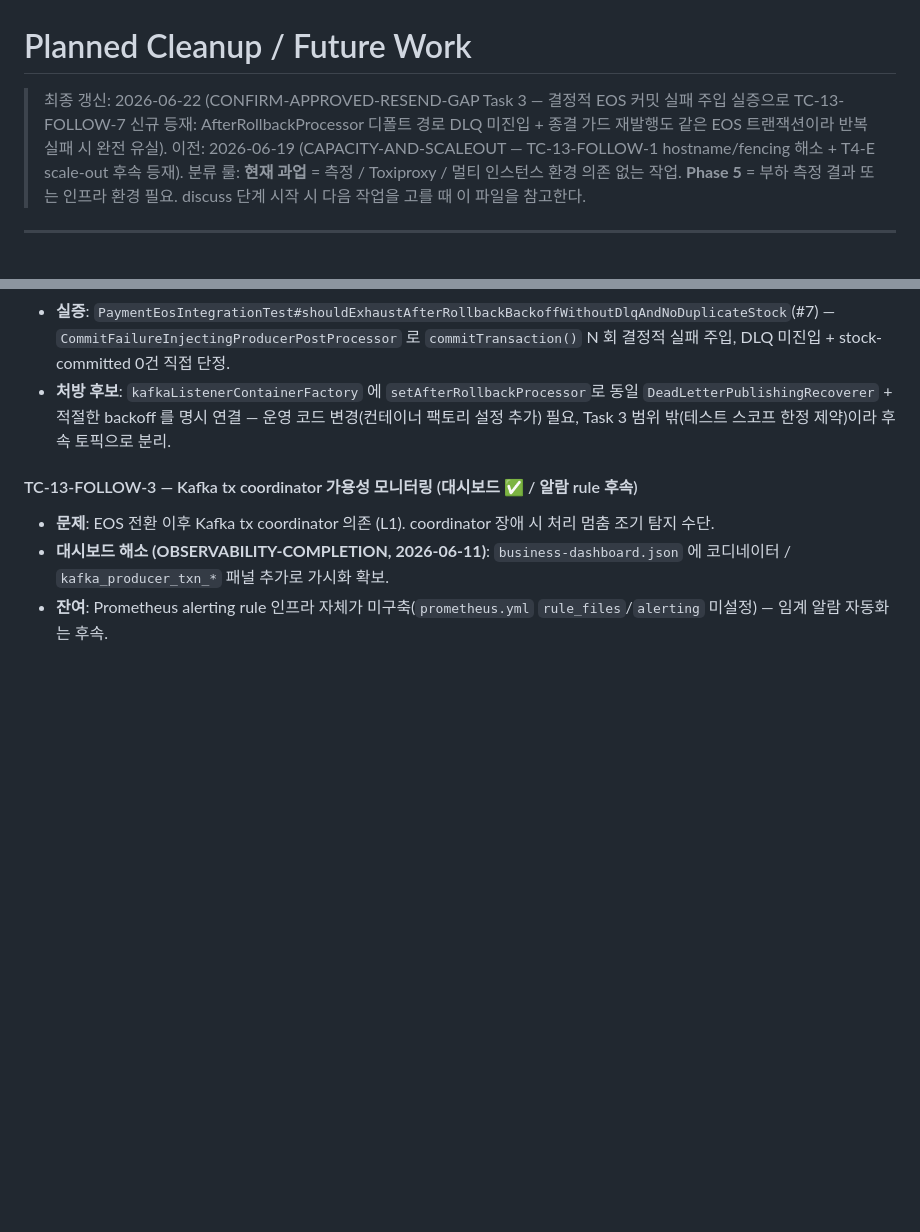
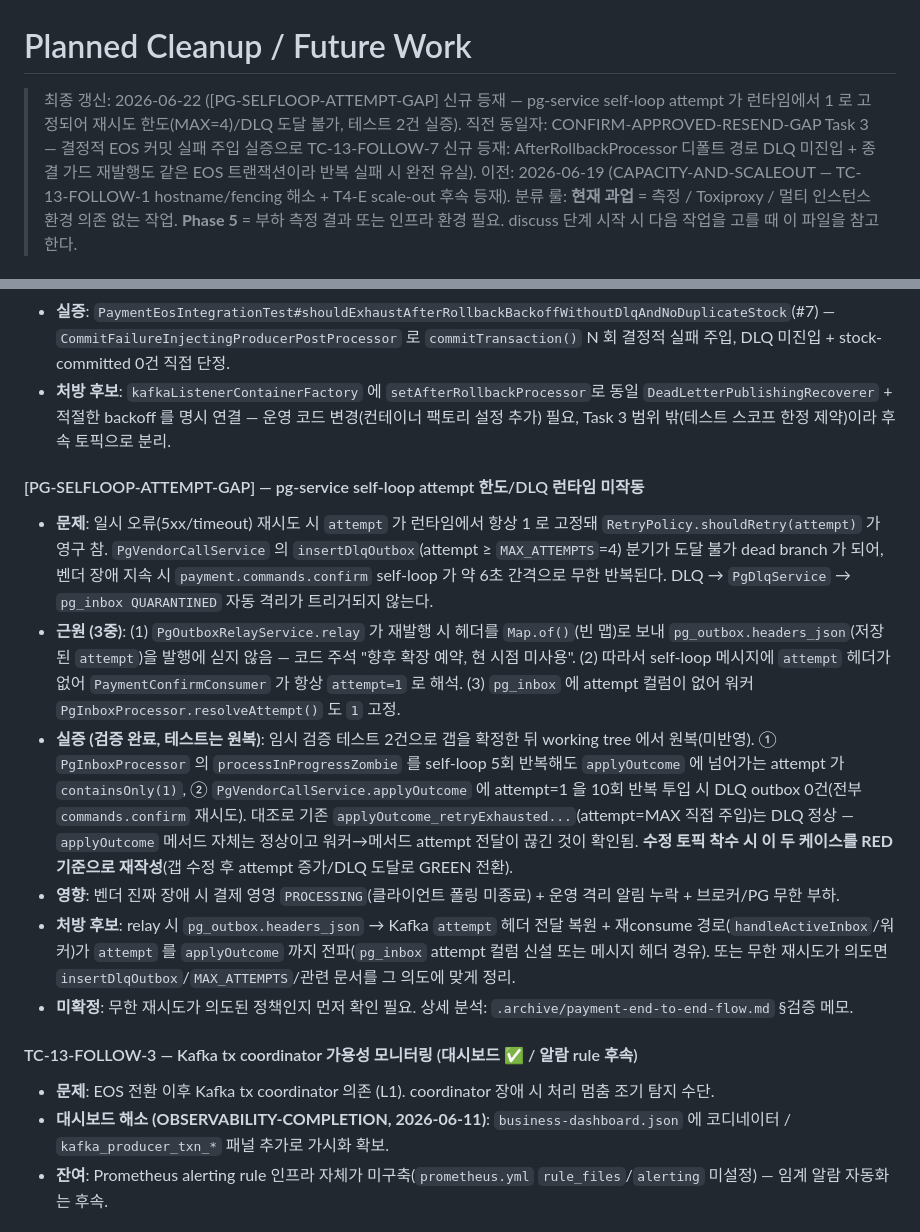
Before and after one commit to hyoguoo/payment-platform, a Markdown page: docs/context/TODOS.md, 2 parts joined by grey strips. Drawn GitHub-style; blank space fills up the shorter version.

Commit message:
docs: pg self-loop attempt 한도/DLQ 미작동 후속 등재
PG-SELFLOOP-ATTEMPT-GAP — 일시 오류 재시도 시 attempt 가 런타임에서
1 로 고정돼 재시도 한도(MAX=4)/DLQ 도달 불가, self-loop 무한 반복.
근원 3중(relay 헤더 빈 맵 발행 / attempt 헤더 부재 / pg_inbox attempt
컬럼 부재) + 실증 2건(테스트 원복) + 처방 후보를 TODOS.md 에 등재.

Co-Authored-By: Claude Opus 4.8 <noreply@anthropic.com>
Claude-Session: https://claude.ai/code/session_01DPnEBBPQYP7ieMikpzJGmU

```diff
--- a/docs/context/TODOS.md
+++ b/docs/context/TODOS.md
@@ -1,6 +1,6 @@
 # Planned Cleanup / Future Work
 
-> 최종 갱신: 2026-06-22 (CONFIRM-APPROVED-RESEND-GAP Task 3 — 결정적 EOS 커밋 실패 주입 실증으로 TC-13-FOLLOW-7 신규 등재: AfterRollbackProcessor 디폴트 경로 DLQ 미진입 + 종결 가드 재발행도 같은 EOS 트랜잭션이라 반복 실패 시 완전 유실). 이전: 2026-06-19 (CAPACITY-AND-SCALEOUT — TC-13-FOLLOW-1 hostname/fencing 해소 + T4-E scale-out 후속 등재).
+> 최종 갱신: 2026-06-22 ([PG-SELFLOOP-ATTEMPT-GAP] 신규 등재 — pg-service self-loop attempt 가 런타임에서 1 로 고정되어 재시도 한도(MAX=4)/DLQ 도달 불가, 테스트 2건 실증). 직전 동일자: CONFIRM-APPROVED-RESEND-GAP Task 3 — 결정적 EOS 커밋 실패 주입 실증으로 TC-13-FOLLOW-7 신규 등재: AfterRollbackProcessor 디폴트 경로 DLQ 미진입 + 종결 가드 재발행도 같은 EOS 트랜잭션이라 반복 실패 시 완전 유실). 이전: 2026-06-19 (CAPACITY-AND-SCALEOUT — TC-13-FOLLOW-1 hostname/fencing 해소 + T4-E scale-out 후속 등재).
 > 분류 룰: **현재 과업** = 측정 / Toxiproxy / 멀티 인스턴스 환경 의존 없는 작업. **Phase 5** = 부하 측정 결과 또는 인프라 환경 필요.
 > discuss 단계 시작 시 다음 작업을 고를 때 이 파일을 참고한다.
 
@@ -60,6 +60,15 @@ PAYMENT-EOS-TRANSITION 봉인으로 완료. 상세: `docs/archive/payment-eos-tr
 - **추가 발견**: 종결 가드 재발행(`sendStockCommittedEvents`)도 같은 EOS 프로듀서 트랜잭션 안에서 발행되므로, `commitTransaction()` 이 매번 실패하면 재발행 자체가 매번 abort 돼 read_committed 컨슈머에 노출되지 않는다. 9회 모두 실패 시 stock-committed 가 단 1건도 가시화되지 않는 완전 유실 — payment 는 DONE(재고 확정 완료로 보임)인데 재고 확정 이벤트는 영구 소실되는 심각한 불일치.
 - **실증**: `PaymentEosIntegrationTest#shouldExhaustAfterRollbackBackoffWithoutDlqAndNoDuplicateStock`(#7) — `CommitFailureInjectingProducerPostProcessor` 로 `commitTransaction()` N 회 결정적 실패 주입, DLQ 미진입 + stock-committed 0건 직접 단정.
 - **처방 후보**: `kafkaListenerContainerFactory` 에 `setAfterRollbackProcessor`로 동일 `DeadLetterPublishingRecoverer` + 적절한 backoff 를 명시 연결 — 운영 코드 변경(컨테이너 팩토리 설정 추가) 필요, Task 3 범위 밖(테스트 스코프 한정 제약)이라 후속 토픽으로 분리.
+
+#### [PG-SELFLOOP-ATTEMPT-GAP] — pg-service self-loop attempt 한도/DLQ 런타임 미작동
+
+- **문제**: 일시 오류(5xx/timeout) 재시도 시 `attempt` 가 런타임에서 항상 1 로 고정돼 `RetryPolicy.shouldRetry(attempt)` 가 영구 참. `PgVendorCallService` 의 `insertDlqOutbox`(attempt ≥ `MAX_ATTEMPTS`=4) 분기가 도달 불가 dead branch 가 되어, 벤더 장애 지속 시 `payment.commands.confirm` self-loop 가 약 6초 간격으로 무한 반복된다. DLQ → `PgDlqService` → `pg_inbox QUARANTINED` 자동 격리가 트리거되지 않는다.
+- **근원 (3중)**: (1) `PgOutboxRelayService.relay` 가 재발행 시 헤더를 `Map.of()`(빈 맵)로 보내 `pg_outbox.headers_json`(저장된 `attempt`)을 발행에 싣지 않음 — 코드 주석 "향후 확장 예약, 현 시점 미사용". (2) 따라서 self-loop 메시지에 `attempt` 헤더가 없어 `PaymentConfirmConsumer` 가 항상 `attempt=1` 로 해석. (3) `pg_inbox` 에 attempt 컬럼이 없어 워커 `PgInboxProcessor.resolveAttempt()` 도 `1` 고정.
+- **실증 (검증 완료, 테스트는 원복)**: 임시 검증 테스트 2건으로 갭을 확정한 뒤 working tree 에서 원복(미반영). ① `PgInboxProcessor` 의 `processInProgressZombie` 를 self-loop 5회 반복해도 `applyOutcome` 에 넘어가는 attempt 가 `containsOnly(1)`, ② `PgVendorCallService.applyOutcome` 에 attempt=1 을 10회 반복 투입 시 DLQ outbox 0건(전부 `commands.confirm` 재시도). 대조로 기존 `applyOutcome_retryExhausted...`(attempt=MAX 직접 주입)는 DLQ 정상 — `applyOutcome` 메서드 자체는 정상이고 워커→메서드 attempt 전달이 끊긴 것이 확인됨. **수정 토픽 착수 시 이 두 케이스를 RED 기준으로 재작성**(갭 수정 후 attempt 증가/DLQ 도달로 GREEN 전환).
+- **영향**: 벤더 진짜 장애 시 결제 영영 `PROCESSING`(클라이언트 폴링 미종료) + 운영 격리 알림 누락 + 브로커/PG 무한 부하.
+- **처방 후보**: relay 시 `pg_outbox.headers_json` → Kafka `attempt` 헤더 전달 복원 + 재consume 경로(`handleActiveInbox`/워커)가 `attempt` 를 `applyOutcome` 까지 전파(`pg_inbox` attempt 컬럼 신설 또는 메시지 헤더 경유). 또는 무한 재시도가 의도면 `insertDlqOutbox`/`MAX_ATTEMPTS`/관련 문서를 그 의도에 맞게 정리.
+- **미확정**: 무한 재시도가 의도된 정책인지 먼저 확인 필요. 상세 분석: `.archive/payment-end-to-end-flow.md` §검증 메모.
 
 #### TC-13-FOLLOW-3 — Kafka tx coordinator 가용성 모니터링 (대시보드 ✅ / 알람 rule 후속)
 
```
